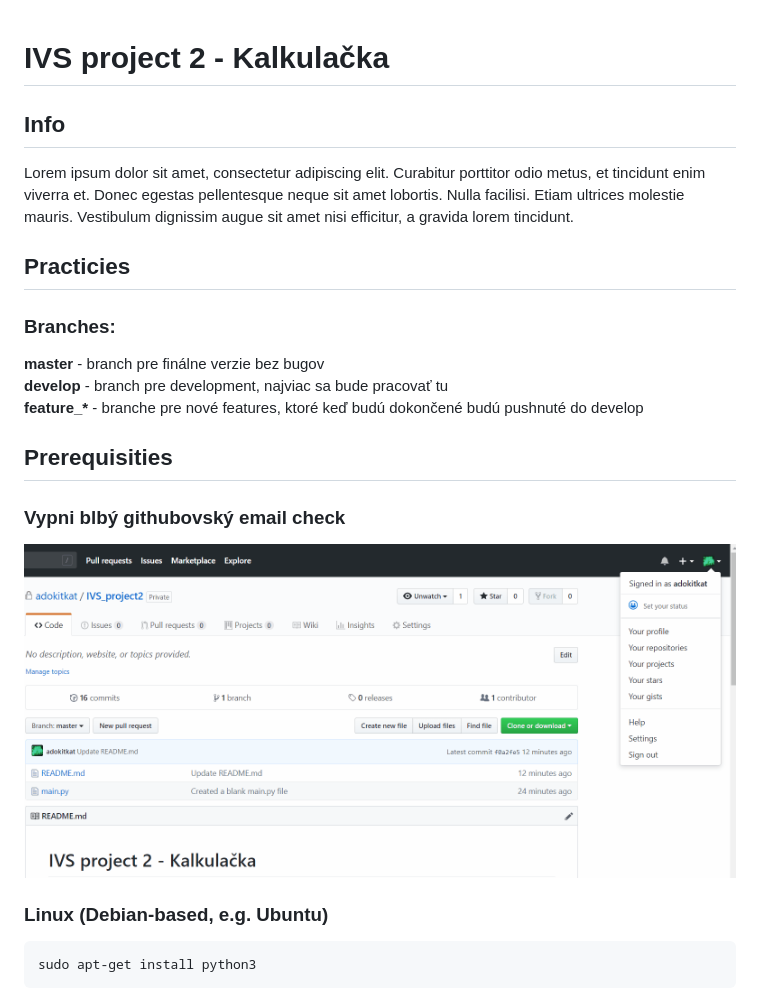
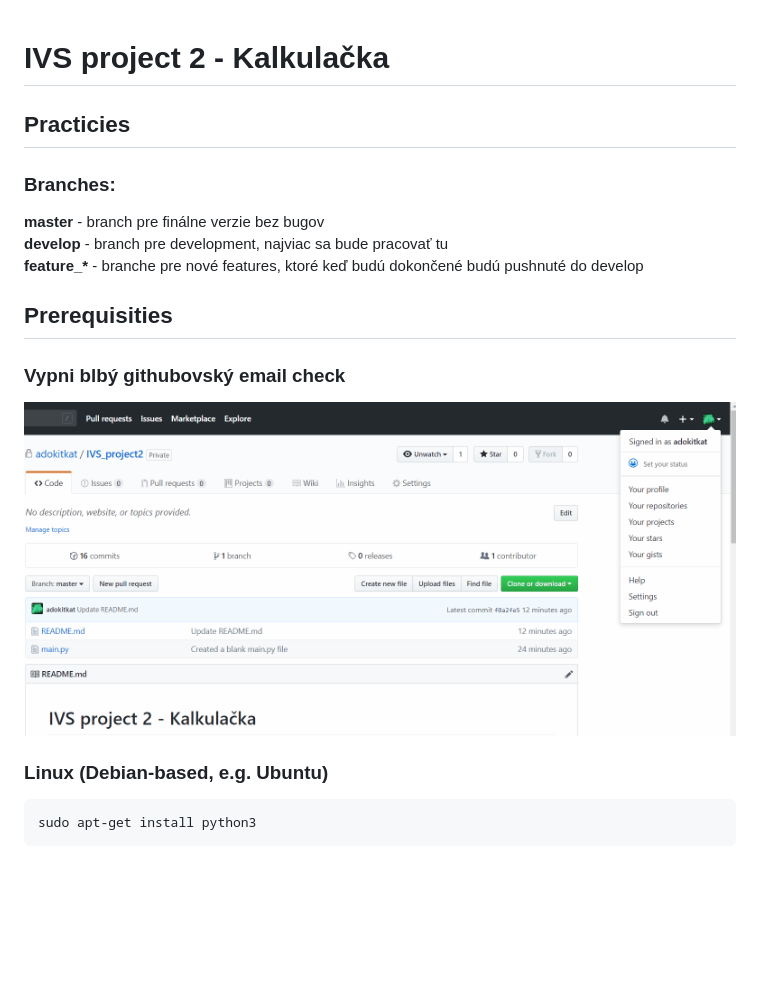
Before and after one commit to adokitkat/vut-fit-ivs-2, a Markdown page: HOWTO.md, the part around the change. Drawn GitHub-style; blank space fills up the shorter version.

Commit message:
rename

````diff
--- a/HOWTO.md
+++ b/HOWTO.md
@@ -1,6 +1,4 @@
 # IVS project 2 - Kalkulačka
-## Info
-Lorem ipsum dolor sit amet, consectetur adipiscing elit. Curabitur porttitor odio metus, et tincidunt enim viverra et. Donec egestas pellentesque neque sit amet lobortis. Nulla facilisi. Etiam ultrices molestie mauris. Vestibulum dignissim augue sit amet nisi efficitur, a gravida lorem tincidunt.
 
 ## Practicies
 ### Branches:
@@ -10,7 +8,7 @@ Lorem ipsum dolor sit amet, consectetur adipiscing elit. Curabitur porttitor odi
 
 ## Prerequisities
 ### Vypni blbý githubovský email check
-![](README_files/email.gif)
+![](HOWTO_files/email.gif)
 
 ### Linux (Debian-based, e.g. Ubuntu)
 ```
````
Also changed, not shown: HOWTO_files/email.gif (renamed from README_files/email.gif).
